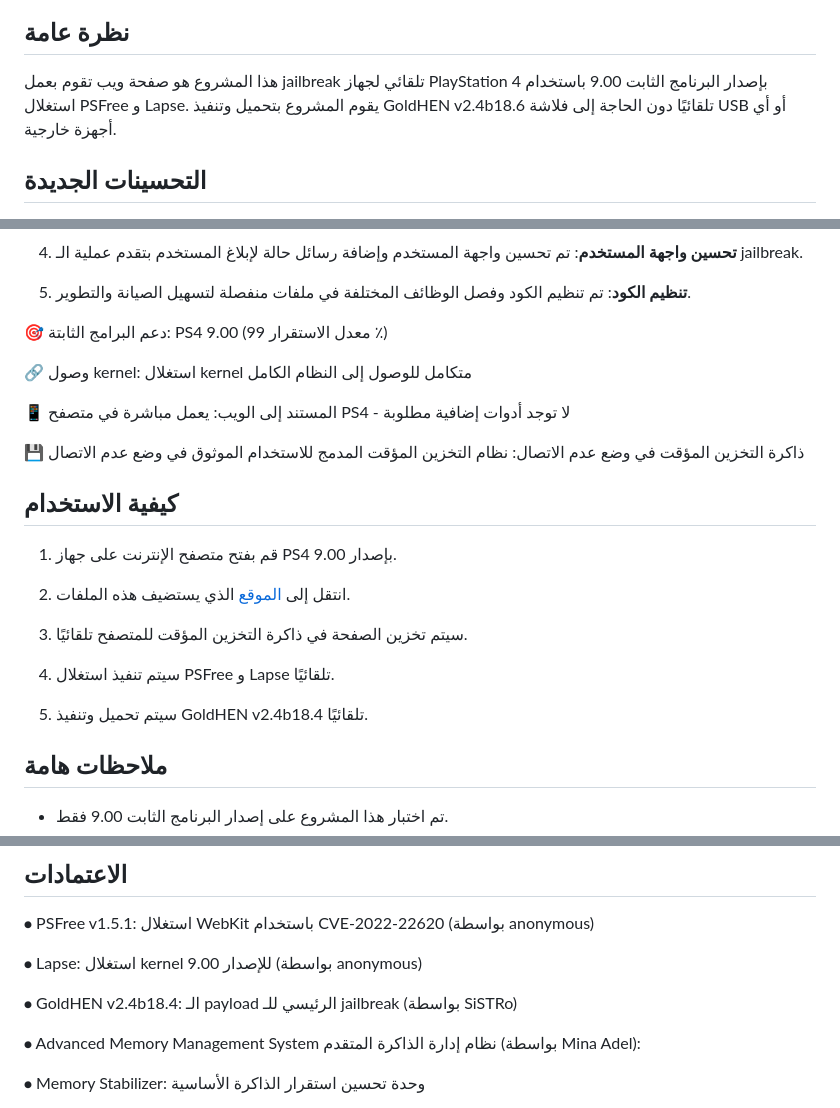
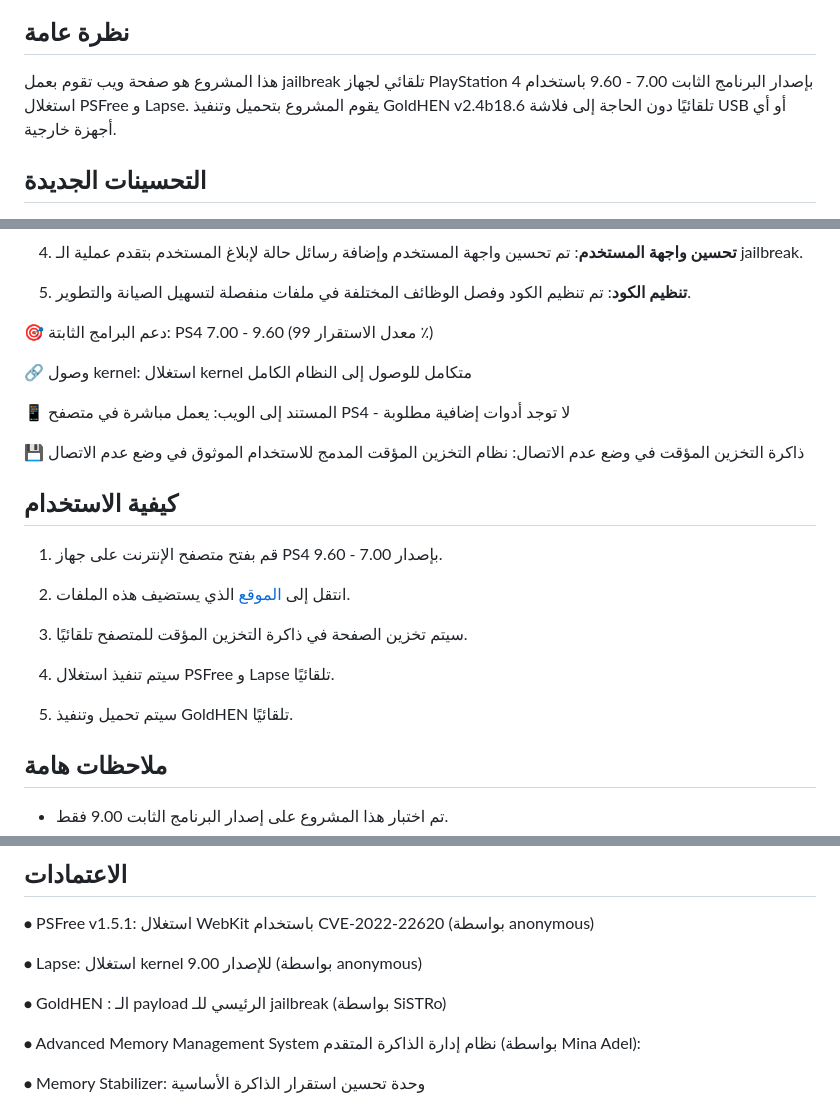
Before and after one commit to minaadel551/PS4Free, a Markdown page: README_AR.md, 3 parts joined by grey strips. Rendered like a GitHub page.

```diff
--- a/README_AR.md
+++ b/README_AR.md
@@ -10,7 +10,7 @@
 
 ## نظرة عامة
 
-هذا المشروع هو صفحة ويب تقوم بعمل jailbreak تلقائي لجهاز PlayStation 4 بإصدار البرنامج الثابت 9.00 باستخدام استغلال PSFree و Lapse. يقوم المشروع بتحميل وتنفيذ GoldHEN v2.4b18.6 تلقائيًا دون الحاجة إلى فلاشة USB أو أي أجهزة خارجية.
+هذا المشروع هو صفحة ويب تقوم بعمل jailbreak تلقائي لجهاز PlayStation 4 بإصدار البرنامج الثابت 7.00 - 9.60 باستخدام استغلال PSFree و Lapse. يقوم المشروع بتحميل وتنفيذ GoldHEN v2.4b18.6 تلقائيًا دون الحاجة إلى فلاشة USB أو أي أجهزة خارجية.
 
 ## التحسينات الجديدة
 
@@ -32,7 +32,7 @@
 
 5. **تنظيم الكود**: تم تنظيم الكود وفصل الوظائف المختلفة في ملفات منفصلة لتسهيل الصيانة والتطوير.
 
-🎯 دعم البرامج الثابتة: PS4 9.00 (معدل الاستقرار 99 ٪)
+🎯 دعم البرامج الثابتة: PS4 7.00 - 9.60 (معدل الاستقرار 99 ٪)
 
 🔗 وصول kernel: استغلال kernel متكامل للوصول إلى النظام الكامل
 
@@ -42,7 +42,7 @@
 
 ## كيفية الاستخدام
 
-1. قم بفتح متصفح الإنترنت على جهاز PS4 بإصدار 9.00.
+1. قم بفتح متصفح الإنترنت على جهاز PS4 بإصدار 7.00 - 9.60.
 
 2. انتقل إلى [الموقع](https://minaadel551.github.io/PS4Free/) الذي يستضيف هذه الملفات.
 
@@ -50,7 +50,7 @@
 
 4. سيتم تنفيذ استغلال PSFree و Lapse تلقائيًا.
 
-5. سيتم تحميل وتنفيذ GoldHEN v2.4b18.4 تلقائيًا.
+5. سيتم تحميل وتنفيذ GoldHEN تلقائيًا.
 
 ## ملاحظات هامة
 
@@ -78,7 +78,7 @@
 
 ⦁	Lapse: استغلال kernel للإصدار 9.00 (بواسطة anonymous)
 
-⦁	GoldHEN v2.4b18.4: الـ payload الرئيسي للـ jailbreak (بواسطة SiSTRo)
+⦁	GoldHEN : الـ payload الرئيسي للـ jailbreak (بواسطة SiSTRo)
 
 ⦁ Advanced Memory Management System  نظام إدارة الذاكرة المتقدم (بواسطة Mina Adel):
 
```
Also changed, not shown: README.md (+4 -4 lines).
